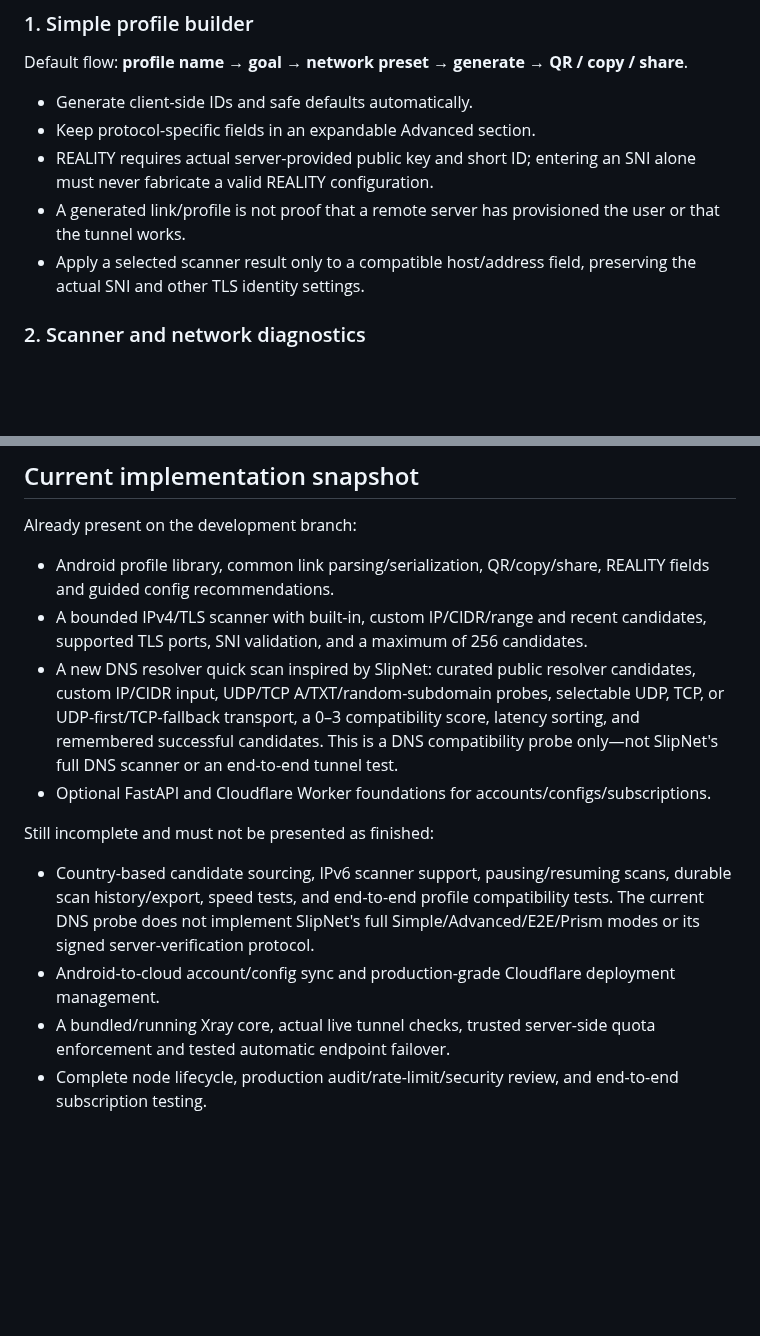
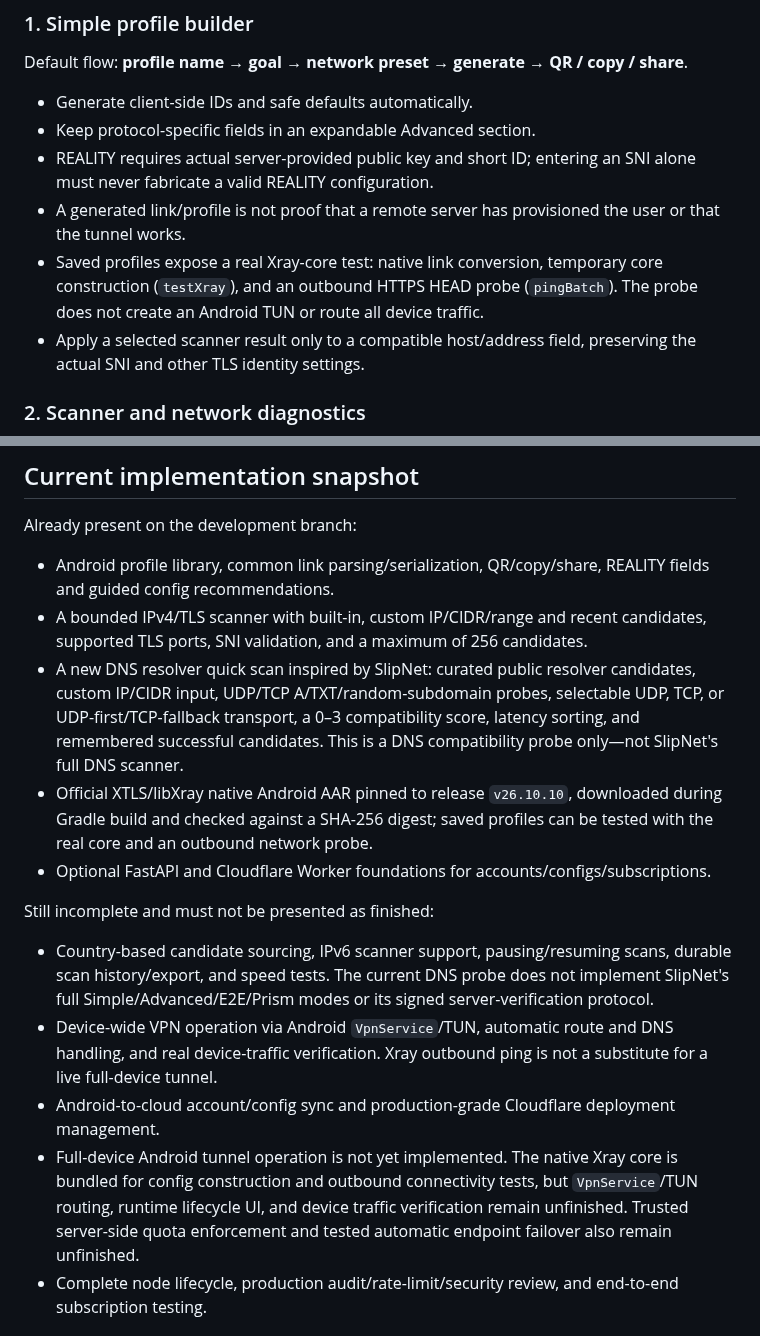
Before and after one commit to AMINOPY/SPD-C, a Markdown page: docs/spider-zeus-feature-scope.md, 2 parts joined by grey strips. Drawn GitHub-style; blank space fills up the shorter version.

Commit message:
Update roadmap for native Xray-core outbound tests

```diff
--- a/docs/spider-zeus-feature-scope.md
+++ b/docs/spider-zeus-feature-scope.md
@@ -18,6 +18,7 @@ Default flow: **profile name → goal → network preset → generate → QR / c
 - Keep protocol-specific fields in an expandable Advanced section.
 - REALITY requires actual server-provided public key and short ID; entering an SNI alone must never fabricate a valid REALITY configuration.
 - A generated link/profile is not proof that a remote server has provisioned the user or that the tunnel works.
+- Saved profiles expose a real Xray-core test: native link conversion, temporary core construction (`testXray`), and an outbound HTTPS HEAD probe (`pingBatch`). The probe does not create an Android TUN or route all device traffic.
 - Apply a selected scanner result only to a compatible host/address field, preserving the actual SNI and other TLS identity settings.
 
 ### 2. Scanner and network diagnostics
@@ -57,13 +58,15 @@ Traffic quotas must be enforced by a trusted node/runtime counter, not by client
 Already present on the development branch:
 - Android profile library, common link parsing/serialization, QR/copy/share, REALITY fields and guided config recommendations.
 - A bounded IPv4/TLS scanner with built-in, custom IP/CIDR/range and recent candidates, supported TLS ports, SNI validation, and a maximum of 256 candidates.
-- A new DNS resolver quick scan inspired by SlipNet: curated public resolver candidates, custom IP/CIDR input, UDP/TCP A/TXT/random-subdomain probes, selectable UDP, TCP, or UDP-first/TCP-fallback transport, a 0–3 compatibility score, latency sorting, and remembered successful candidates. This is a DNS compatibility probe only—not SlipNet's full DNS scanner or an end-to-end tunnel test.
+- A new DNS resolver quick scan inspired by SlipNet: curated public resolver candidates, custom IP/CIDR input, UDP/TCP A/TXT/random-subdomain probes, selectable UDP, TCP, or UDP-first/TCP-fallback transport, a 0–3 compatibility score, latency sorting, and remembered successful candidates. This is a DNS compatibility probe only—not SlipNet's full DNS scanner.
+- Official XTLS/libXray native Android AAR pinned to release `v26.10.10`, downloaded during Gradle build and checked against a SHA-256 digest; saved profiles can be tested with the real core and an outbound network probe.
 - Optional FastAPI and Cloudflare Worker foundations for accounts/configs/subscriptions.
 
 Still incomplete and must not be presented as finished:
-- Country-based candidate sourcing, IPv6 scanner support, pausing/resuming scans, durable scan history/export, speed tests, and end-to-end profile compatibility tests. The current DNS probe does not implement SlipNet's full Simple/Advanced/E2E/Prism modes or its signed server-verification protocol.
+- Country-based candidate sourcing, IPv6 scanner support, pausing/resuming scans, durable scan history/export, and speed tests. The current DNS probe does not implement SlipNet's full Simple/Advanced/E2E/Prism modes or its signed server-verification protocol.
+- Device-wide VPN operation via Android `VpnService`/TUN, automatic route and DNS handling, and real device-traffic verification. Xray outbound ping is not a substitute for a live full-device tunnel.
 - Android-to-cloud account/config sync and production-grade Cloudflare deployment management.
-- A bundled/running Xray core, actual live tunnel checks, trusted server-side quota enforcement and tested automatic endpoint failover.
+- Full-device Android tunnel operation is not yet implemented. The native Xray core is bundled for config construction and outbound connectivity tests, but `VpnService`/TUN routing, runtime lifecycle UI, and device traffic verification remain unfinished. Trusted server-side quota enforcement and tested automatic endpoint failover also remain unfinished.
 - Complete node lifecycle, production audit/rate-limit/security review, and end-to-end subscription testing.
 
 ## Licensing and implementation rule
```
